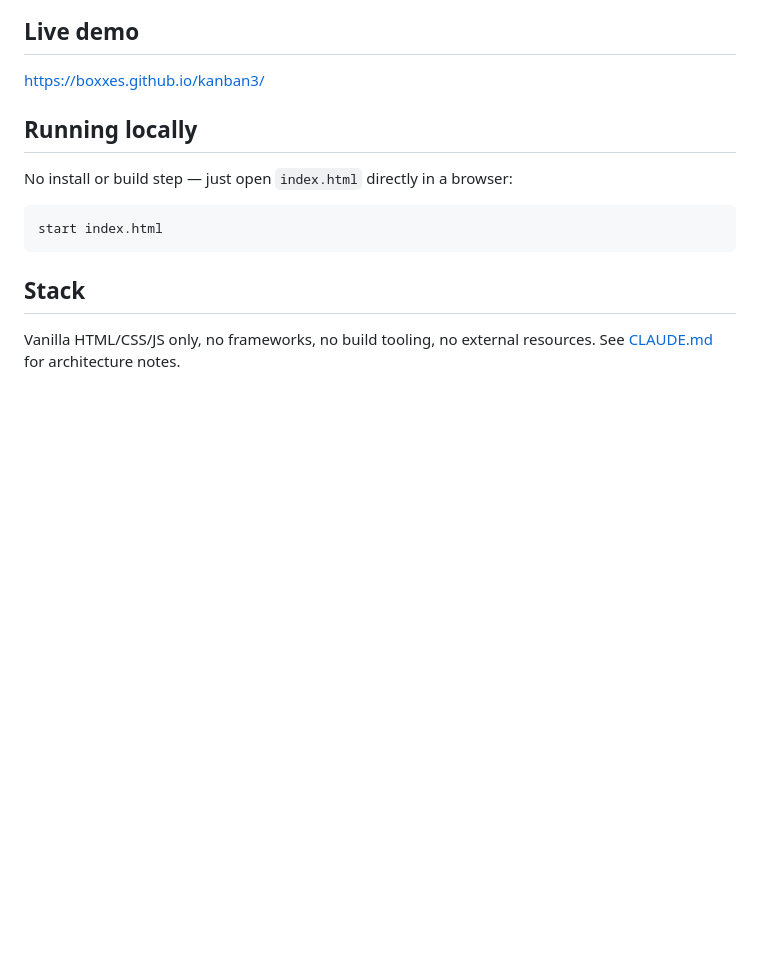
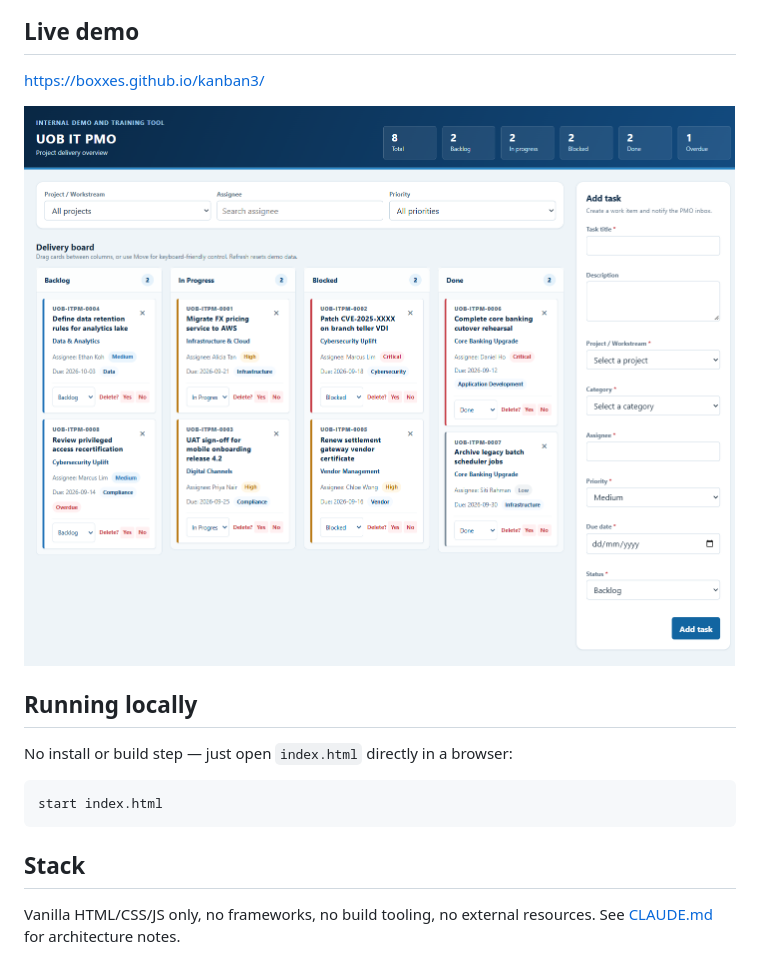
Before and after one commit to boxxes/kanban3, a Markdown page: README.md, the part around the change. Rendered like a GitHub page; pictures changed too: screenshot.png (added); blank space fills up the shorter version.

```diff
--- a/README.md
+++ b/README.md
@@ -5,6 +5,8 @@ A single-file, dependency-free Kanban board for tracking IT project work (UOB IT
 ## Live demo
 
 https://boxxes.github.io/kanban3/
+
+![Screenshot of the Kanban board](screenshot.png)
 
 ## Running locally
 
```
Also changed, not shown: .claude/commands/publish.md (+19 -5 lines), 3 other files.
